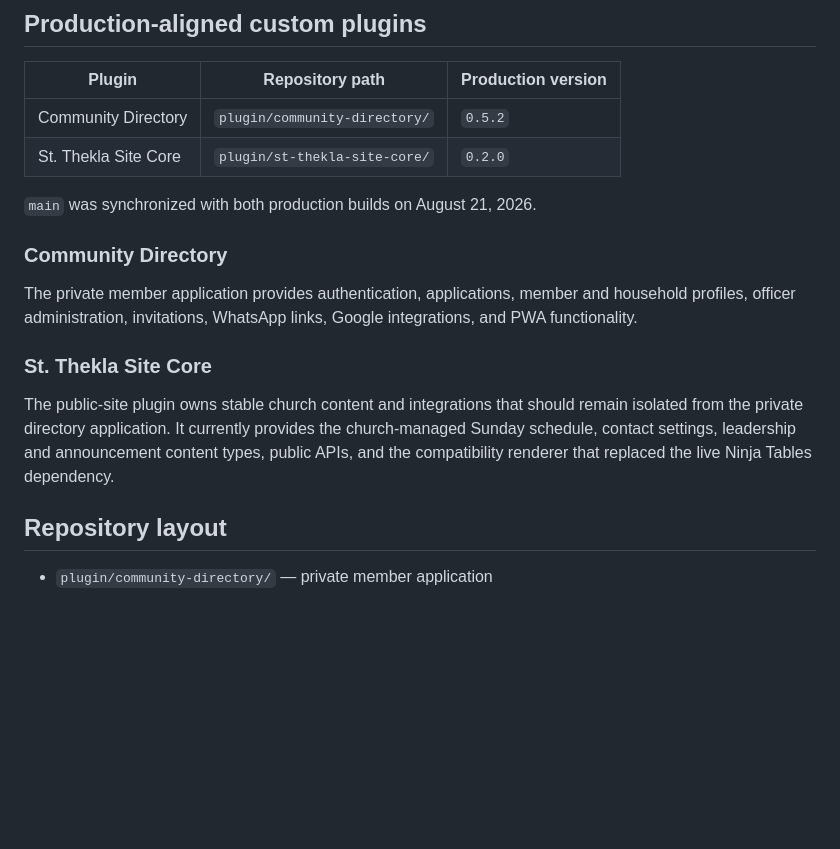
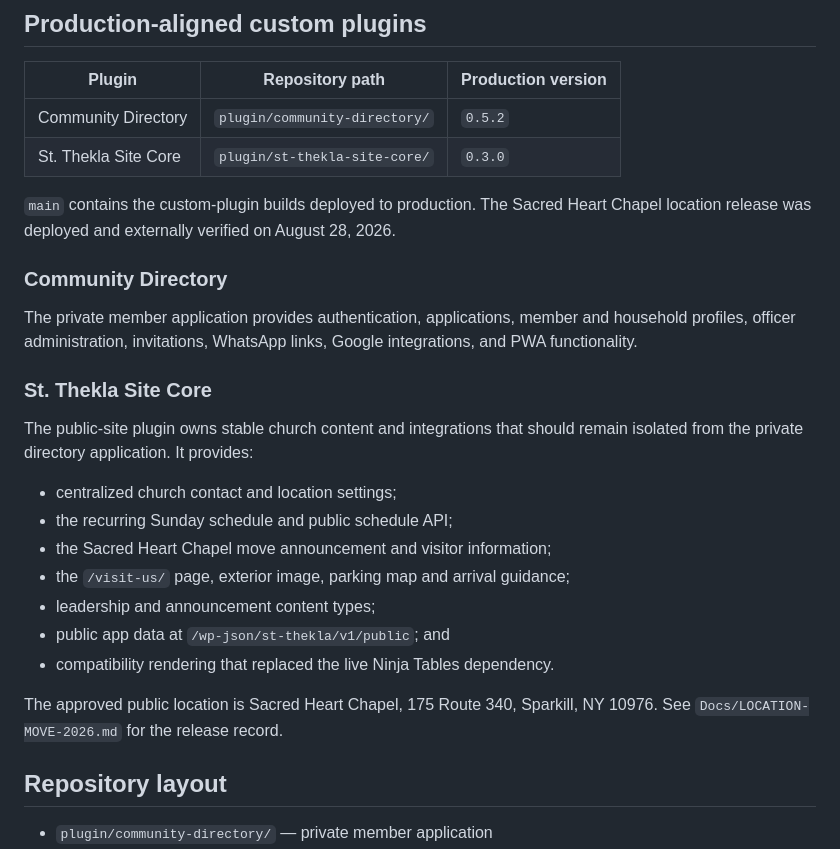
Before and after one commit to jkmathew77/ChurchDirectory, a Markdown page: README.md, the part around the change. GitHub-like rendering; blank space fills up the shorter version.

Commit message:
Update repository overview for live Sparkill release

```diff
--- a/README.md
+++ b/README.md
@@ -7,9 +7,9 @@ This repository is the source of truth for the custom WordPress code used by the
 | Plugin | Repository path | Production version |
 | --- | --- | --- |
 | Community Directory | `plugin/community-directory/` | `0.5.2` |
-| St. Thekla Site Core | `plugin/st-thekla-site-core/` | `0.2.0` |
+| St. Thekla Site Core | `plugin/st-thekla-site-core/` | `0.3.0` |
 
-`main` was synchronized with both production builds on August 21, 2026.
+`main` contains the custom-plugin builds deployed to production. The Sacred Heart Chapel location release was deployed and externally verified on August 28, 2026.
 
 ### Community Directory
 
@@ -17,7 +17,17 @@ The private member application provides authentication, applications, member and
 
 ### St. Thekla Site Core
 
-The public-site plugin owns stable church content and integrations that should remain isolated from the private directory application. It currently provides the church-managed Sunday schedule, contact settings, leadership and announcement content types, public APIs, and the compatibility renderer that replaced the live Ninja Tables dependency.
+The public-site plugin owns stable church content and integrations that should remain isolated from the private directory application. It provides:
+
+- centralized church contact and location settings;
+- the recurring Sunday schedule and public schedule API;
+- the Sacred Heart Chapel move announcement and visitor information;
+- the `/visit-us/` page, exterior image, parking map and arrival guidance;
+- leadership and announcement content types;
+- public app data at `/wp-json/st-thekla/v1/public`; and
+- compatibility rendering that replaced the live Ninja Tables dependency.
+
+The approved public location is Sacred Heart Chapel, 175 Route 340, Sparkill, NY 10976. See `Docs/LOCATION-MOVE-2026.md` for the release record.
 
 ## Repository layout
 
```
